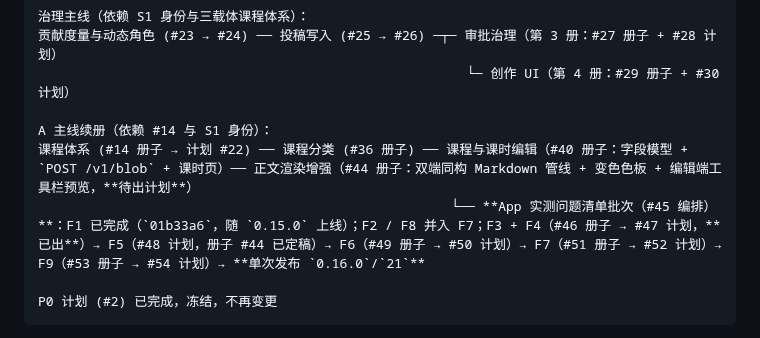
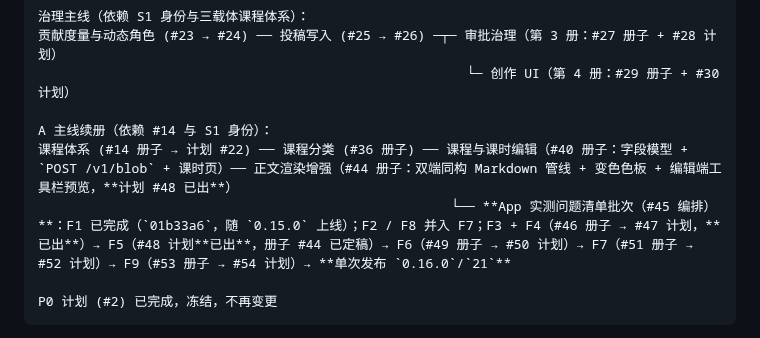
Before and after one commit to johocn/base, a Markdown page: docs/README.md, the part around one of its changes. GitHub-like rendering.

````diff
--- a/docs/README.md
+++ b/docs/README.md
@@ -91,8 +92,8 @@
                                                        └─ 创作 UI（第 4 册：#29 册子 + #30 计划）
 
 A 主线续册（依赖 #14 与 S1 身份）：
-课程体系 (#14 册子 → 计划 #22) ── 课程分类 (#36 册子) ── 课程与课时编辑（#40 册子：字段模型 + `POST /v1/blob` + 课时页）── 正文渲染增强（#44 册子：双端同构 Markdown 管线 + 变色色板 + 编辑端工具栏预览，**待出计划**）
-                                                     └── **App 实测问题清单批次（#45 编排）**：F1 已完成（`01b33a6`，随 `0.15.0` 上线）；F2 / F8 并入 F7；F3 + F4（#46 册子 → #47 计划，**已出**）→ F5（#48 计划，册子 #44 已定稿）→ F6（#49 册子 → #50 计划）→ F7（#51 册子 → #52 计划）→ F9（#53 册子 → #54 计划）→ **单次发布 `0.16.0`/`21`**
+课程体系 (#14 册子 → 计划 #22) ── 课程分类 (#36 册子) ── 课程与课时编辑（#40 册子：字段模型 + `POST /v1/blob` + 课时页）── 正文渲染增强（#44 册子：双端同构 Markdown 管线 + 变色色板 + 编辑端工具栏预览，**计划 #48 已出**）
+                                                     └── **App 实测问题清单批次（#45 编排）**：F1 已完成（`01b33a6`，随 `0.15.0` 上线）；F2 / F8 并入 F7；F3 + F4（#46 册子 → #47 计划，**已出**）→ F5（#48 计划**已出**，册子 #44 已定稿）→ F6（#49 册子 → #50 计划）→ F7（#51 册子 → #52 计划）→ F9（#53 册子 → #54 计划）→ **单次发布 `0.16.0`/`21`**
 
 P0 计划 (#2) 已完成，冻结，不再变更
 ```
````
Also changed, not shown: other parts of docs/README.md (+5 -4 lines), 2 other files.
